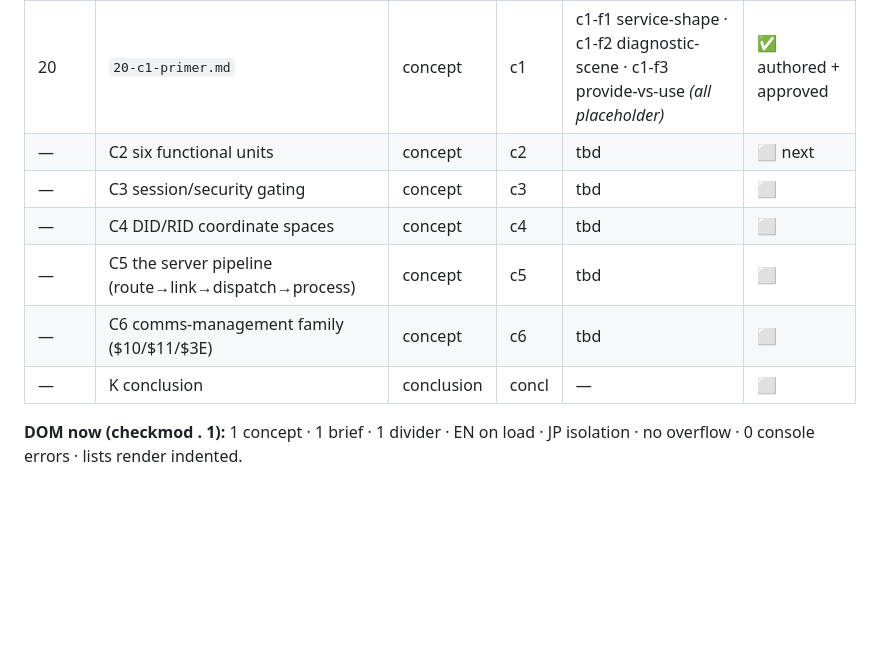
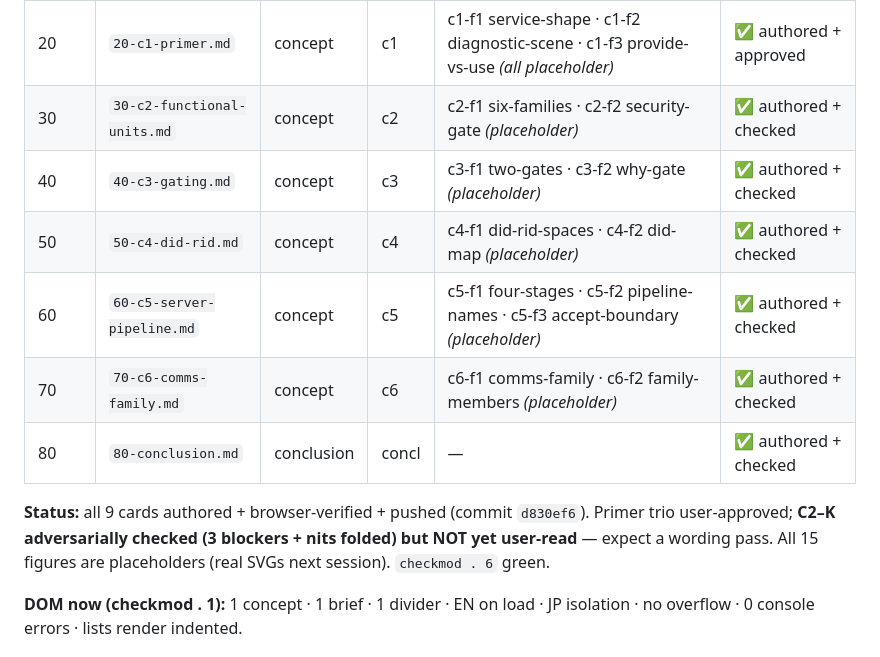
Before and after one commit to saibhagirathjapan-ship-it/learnvehiclediagnostics, a Markdown page: uds-foundation/h3-catalog-and-server/NOTES.md, the part around the change. GitHub-like rendering; blank space fills up the shorter version.

```diff
--- a/uds-foundation/h3-catalog-and-server/NOTES.md
+++ b/uds-foundation/h3-catalog-and-server/NOTES.md
@@ -15,12 +15,16 @@ Verify: `node ../../_template/checkmod.js . <expectConcepts>` (DOM counts, overf
 | 00 | `00-divider.md` | divider | h3 | — | ✅ authored |
 | 10 | `10-brief.md` | brief | brief | b-f1 a-whole-menu *(placeholder)* | ✅ authored |
 | 20 | `20-c1-primer.md` | concept | c1 | c1-f1 service-shape · c1-f2 diagnostic-scene · c1-f3 provide-vs-use *(all placeholder)* | ✅ authored + approved |
-| — | C2 six functional units | concept | c2 | tbd | ⬜ next |
-| — | C3 session/security gating | concept | c3 | tbd | ⬜ |
-| — | C4 DID/RID coordinate spaces | concept | c4 | tbd | ⬜ |
-| — | C5 the server pipeline (route→link→dispatch→process) | concept | c5 | tbd | ⬜ |
-| — | C6 comms-management family ($10/$11/$3E) | concept | c6 | tbd | ⬜ |
-| — | K conclusion | conclusion | concl | — | ⬜ |
+| 30 | `30-c2-functional-units.md` | concept | c2 | c2-f1 six-families · c2-f2 security-gate *(placeholder)* | ✅ authored + checked |
+| 40 | `40-c3-gating.md` | concept | c3 | c3-f1 two-gates · c3-f2 why-gate *(placeholder)* | ✅ authored + checked |
+| 50 | `50-c4-did-rid.md` | concept | c4 | c4-f1 did-rid-spaces · c4-f2 did-map *(placeholder)* | ✅ authored + checked |
+| 60 | `60-c5-server-pipeline.md` | concept | c5 | c5-f1 four-stages · c5-f2 pipeline-names · c5-f3 accept-boundary *(placeholder)* | ✅ authored + checked |
+| 70 | `70-c6-comms-family.md` | concept | c6 | c6-f1 comms-family · c6-f2 family-members *(placeholder)* | ✅ authored + checked |
+| 80 | `80-conclusion.md` | conclusion | concl | — | ✅ authored + checked |
+
+**Status:** all 9 cards authored + browser-verified + pushed (commit `d830ef6`). Primer trio user-approved;
+**C2–K adversarially checked (3 blockers + nits folded) but NOT yet user-read** — expect a wording pass.
+All 15 figures are placeholders (real SVGs next session). `checkmod . 6` green.
 
 **DOM now (checkmod . 1):** 1 concept · 1 brief · 1 divider · EN on load · JP isolation · no overflow ·
 0 console errors · lists render indented.
```
Also changed, not shown: COURSE.md (+18 -13 lines).
